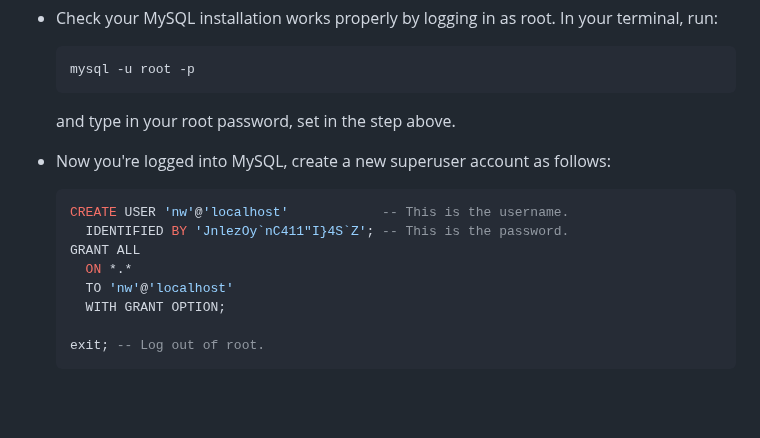
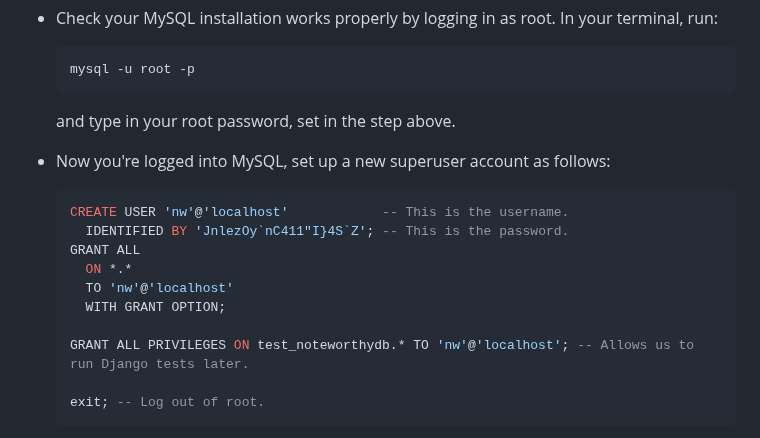
Before and after one commit to conduits-link/backend, a Markdown page: readme.md, the part around the change. GitHub-like rendering; blank space fills up the shorter version.

````diff
--- a/readme.md
+++ b/readme.md
@@ -55,7 +55,7 @@ See [here](https://dev.mysql.com/doc/mysql-getting-started/en/) for the MySQL Ge
   ```
   and type in your root password, set in the step above.
 
-* Now you're logged into MySQL, create a new superuser account as follows:
+* Now you're logged into MySQL, set up a new superuser account as follows:
      ```SQL
      CREATE USER 'nw'@'localhost'            -- This is the username.
        IDENTIFIED BY 'JnlezOy`nC411"I}4S`Z'; -- This is the password.
@@ -63,6 +63,8 @@ See [here](https://dev.mysql.com/doc/mysql-getting-started/en/) for the MySQL Ge
        ON *.*
        TO 'nw'@'localhost'
        WITH GRANT OPTION;
+
+     GRANT ALL PRIVILEGES ON test_noteworthydb.* TO 'nw'@'localhost'; -- Allows us to run Django tests later.
 
      exit; -- Log out of root.
      ```
````
